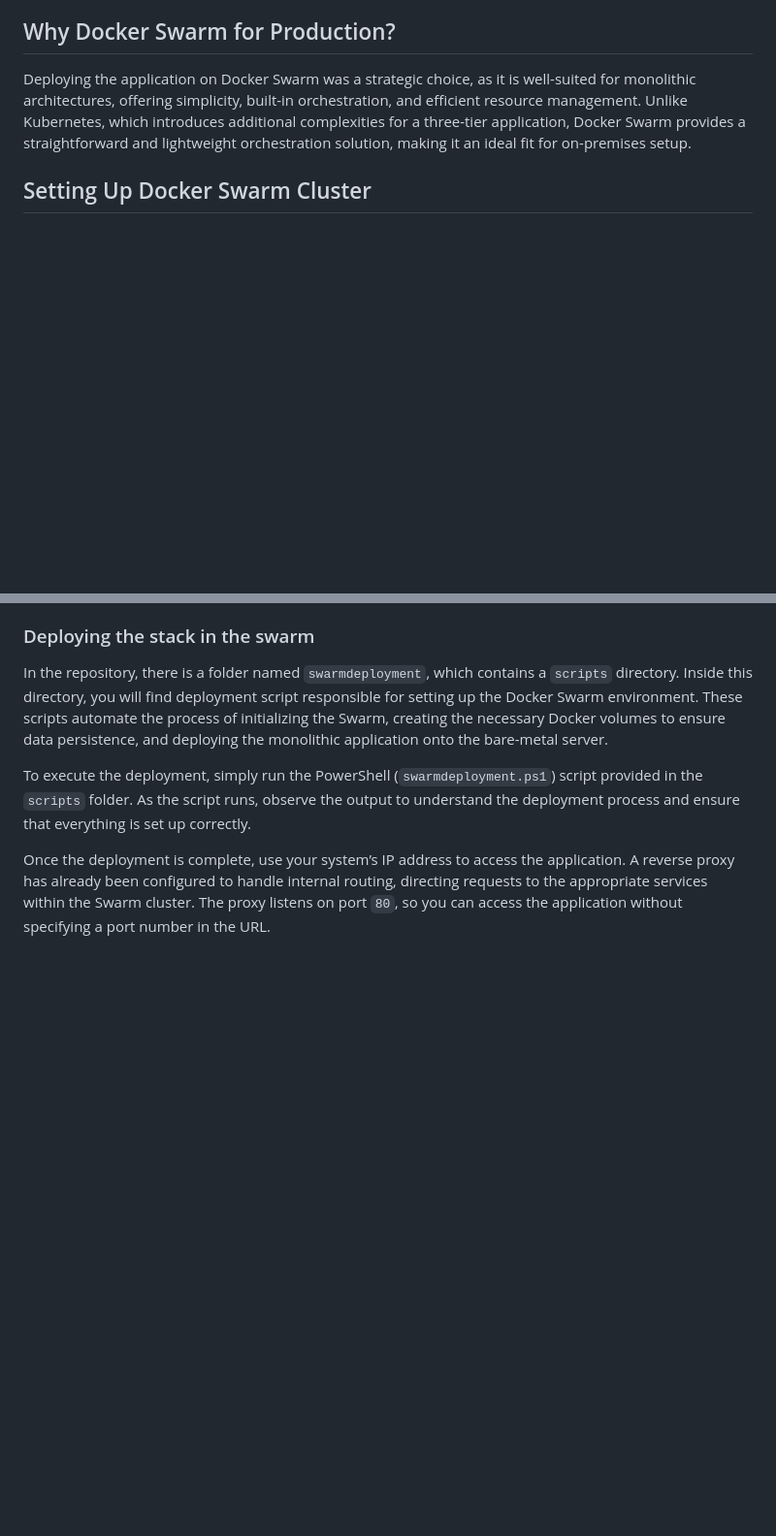
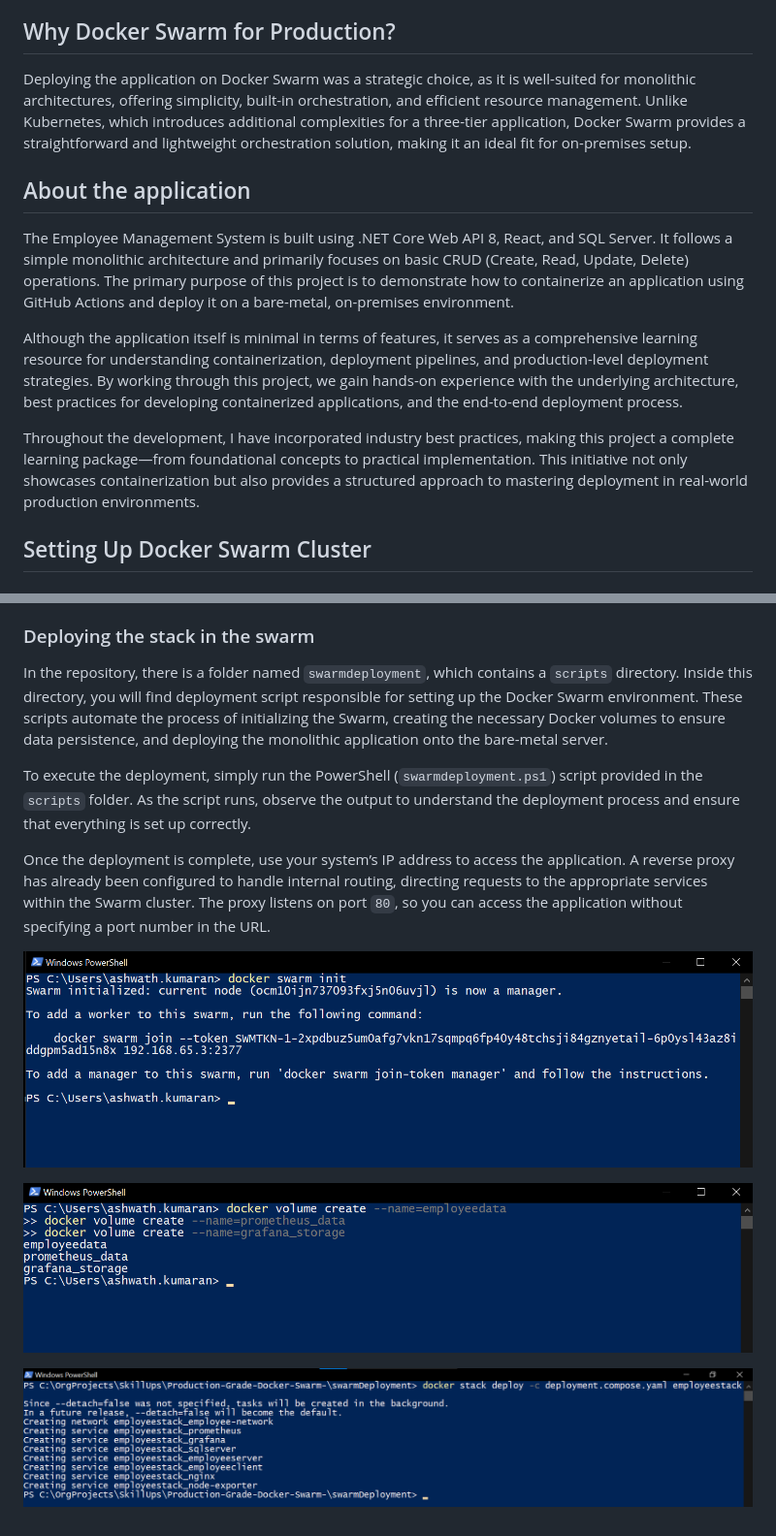
Before and after one commit to AshwathDAzur/Production-Grade-Docker-Swarm, a Markdown page: README.md, 2 parts joined by grey strips. Shown: that part at 97% size. Drawn GitHub-style; blank space fills up the shorter version.

```diff
--- a/README.md
+++ b/README.md
@@ -19,6 +19,14 @@ Key features of Docker Swarm in this setup:
 ## Why Docker Swarm for Production?
 
 Deploying the application on Docker Swarm was a strategic choice, as it is well-suited for monolithic architectures, offering simplicity, built-in orchestration, and efficient resource management. Unlike Kubernetes, which introduces additional complexities for a three-tier application, Docker Swarm provides a straightforward and lightweight orchestration solution, making it an ideal fit for on-premises setup.
+
+## About the application
+
+The Employee Management System is built using .NET Core Web API 8, React, and SQL Server. It follows a simple monolithic architecture and primarily focuses on basic CRUD (Create, Read, Update, Delete) operations. The primary purpose of this project is to demonstrate how to containerize an application using GitHub Actions and deploy it on a bare-metal, on-premises environment.
+
+Although the application itself is minimal in terms of features, it serves as a comprehensive learning resource for understanding containerization, deployment pipelines, and production-level deployment strategies. By working through this project, we gain hands-on experience with the underlying architecture, best practices for developing containerized applications, and the end-to-end deployment process.
+
+Throughout the development, I have incorporated industry best practices, making this project a complete learning package—from foundational concepts to practical implementation. This initiative not only showcases containerization but also provides a structured approach to mastering deployment in real-world production environments.
 
 ## Setting Up Docker Swarm Cluster
 
@@ -42,3 +50,9 @@ In the repository, there is a folder named `swarmdeployment`, which contains a `
 To execute the deployment, simply run the PowerShell (`swarmdeployment.ps1`) script provided in the `scripts` folder. As the script runs, observe the output to understand the deployment process and ensure that everything is set up correctly.
 
 Once the deployment is complete, use your system’s IP address to access the application. A reverse proxy has already been configured to handle internal routing, directing requests to the appropriate services within the Swarm cluster. The proxy listens on port `80`, so you can access the application without specifying a port number in the URL.
+
+![Alt text](/swarmsetup.png)
+
+![Alt text](/createvolume.png)
+
+![Alt text](/deployment.png)
```
